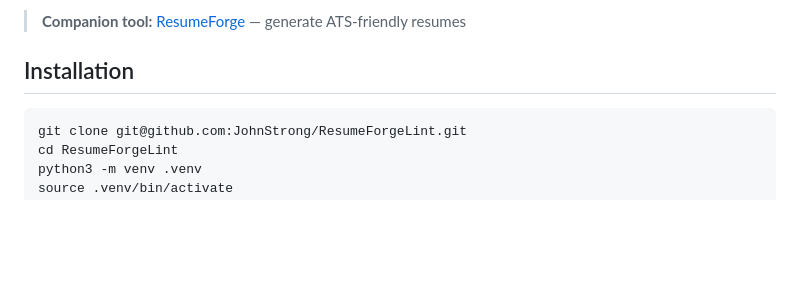
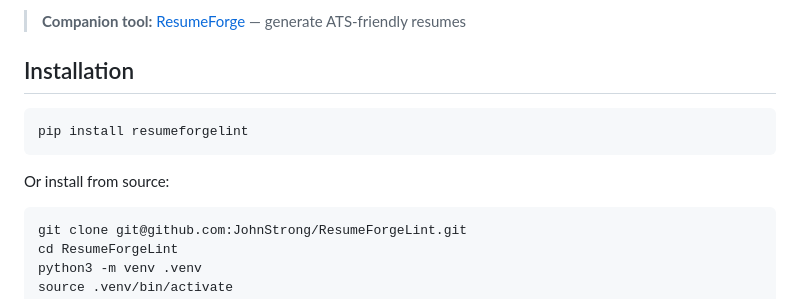
Before and after one commit to JohnStrong/ResumeForgeLint, a Markdown page: README.md, the part around the change. GitHub-like rendering; blank space fills up the shorter version.

Commit message:
docs: Add pip install as primary installation method

````diff
--- a/README.md
+++ b/README.md
@@ -8,6 +8,12 @@ Simple ATS (application tracking system) Resume/C.V validation tool
 > **Companion tool:** [ResumeForge](https://resume-forge-cli.web.app/) — generate ATS-friendly resumes
 
 ## Installation
+
+```bash
+pip install resumeforgelint
+```
+
+Or install from source:
 
 ```bash
 git clone git@github.com:JohnStrong/ResumeForgeLint.git
````
